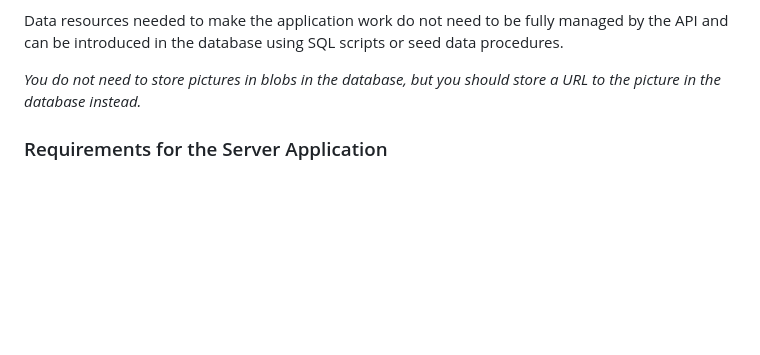
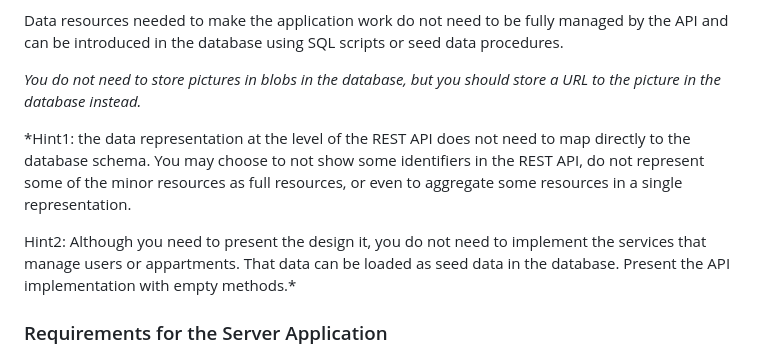
Before and after one commit to costaseco/iadi2023, a Markdown page: project.md, the part around the change. Rendered like a GitHub page; blank space fills up the shorter version.

Commit message:
One more update

```diff
--- a/project.md
+++ b/project.md
@@ -30,6 +30,10 @@ Your server-side application should implement a layered architecture to make ava
 Data resources needed to make the application work do not need to be fully managed by the API and can be introduced in the database using SQL scripts or seed data procedures.
 
 *You do not need to store pictures in blobs in the database, but you should store a URL to the picture in the database instead.*
+
+*Hint1: the data representation at the level of the REST API does not need to map directly to the database schema. You may choose to not show some identifiers in the REST API, do not represent some of the minor resources as full resources, or even to aggregate some resources in a single representation.
+
+Hint2: Although you need to present the design it, you do not need to implement the services that manage users or appartments. That data can be loaded as seed data in the database. Present the API implementation with empty methods.*
 
 ### Requirements for the Server Application
 
```
